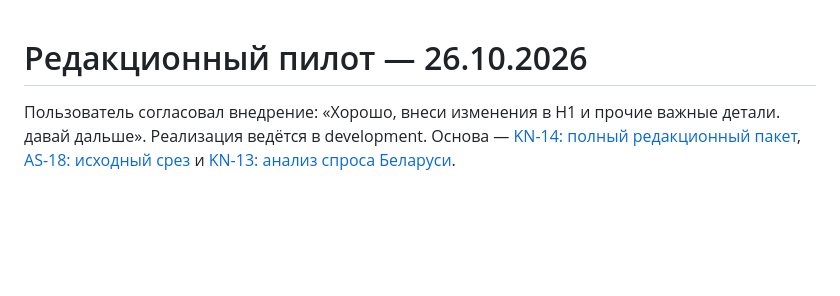
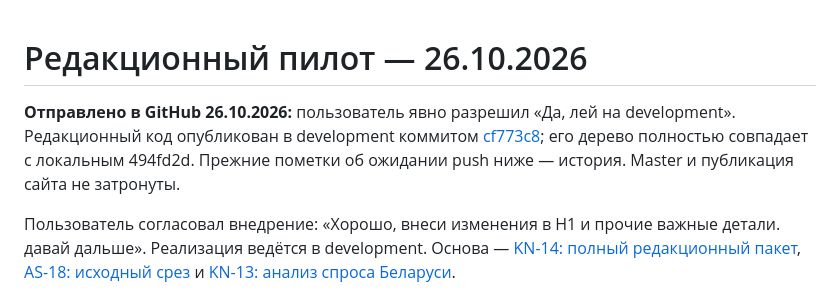
Before and after one commit to 8j722ntzch-wq/Revolis.Moto, a Markdown page: docs/editorial-pilot-2026-10-26.md, the part around the change. Drawn GitHub-style; blank space fills up the shorter version.

Commit message:
Record authorized development upload of editorial pilot

```diff
--- a/docs/editorial-pilot-2026-10-26.md
+++ b/docs/editorial-pilot-2026-10-26.md
@@ -1,4 +1,6 @@
 # Редакционный пилот — 26.10.2026
+
+**Отправлено в GitHub 26.10.2026:** пользователь явно разрешил «Да, лей на development». Редакционный код опубликован в development коммитом [cf773c8](https://github.com/8j722ntzch-wq/Revolis.Moto/commit/cf773c809d9a1610c46e60cc885a61a210b88f8d); его дерево полностью совпадает с локальным 494fd2d. Прежние пометки об ожидании push ниже — история. Master и публикация сайта не затронуты.
 
 Пользователь согласовал внедрение: «Хорошо, внеси изменения в H1 и прочие важные детали. давай дальше». Реализация ведётся в development. Основа — [KN-14: полный редакционный пакет](https://app.notion.com/p/405e0b8f985681d998c9d310b4598805), [AS-18: исходный срез](https://app.notion.com/p/405e0b8f9856815abc90fcae23699072) и [KN-13: анализ спроса Беларуси](https://app.notion.com/p/405e0b8f985681a6a1e6d5831567f454).
 
```
Also changed, not shown: docs/project-status.md (+2 -0 lines).
